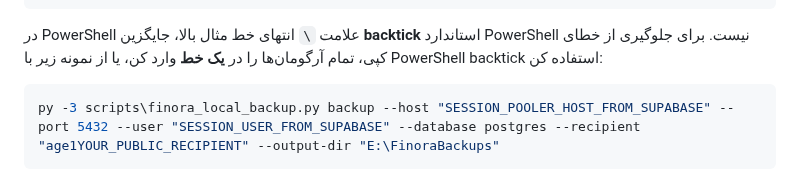
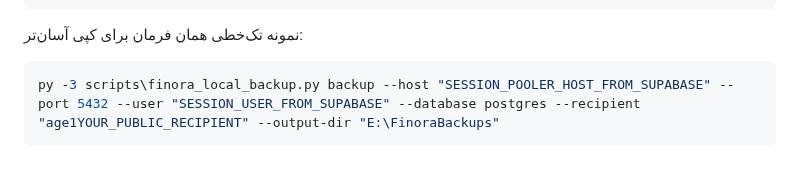
Before and after one commit to davoodmehraban89/Factor-easy, a Markdown page: docs/FINORA_OFFLINE_BACKUP_FA.md, the part around the change. GitHub-like rendering.

Commit message:
docs: correct PowerShell line continuation guidance

````diff
--- a/docs/FINORA_OFFLINE_BACKUP_FA.md
+++ b/docs/FINORA_OFFLINE_BACKUP_FA.md
@@ -40,7 +40,7 @@ py -3 scripts\finora_local_backup.py backup `
   --output-dir "E:\FinoraBackups"
 ```
 
-در PowerShell علامت `\` انتهای خط مثال بالا، جایگزین **backtick** استاندارد PowerShell نیست. برای جلوگیری از خطای کپی، تمام آرگومان‌ها را در **یک خط** وارد کن، یا از نمونه زیر با PowerShell backtick استفاده کن:
+نمونه تک‌خطی همان فرمان برای کپی آسان‌تر:
 
 ```powershell
 py -3 scripts\finora_local_backup.py backup --host "SESSION_POOLER_HOST_FROM_SUPABASE" --port 5432 --user "SESSION_USER_FROM_SUPABASE" --database postgres --recipient "age1YOUR_PUBLIC_RECIPIENT" --output-dir "E:\FinoraBackups"
````
